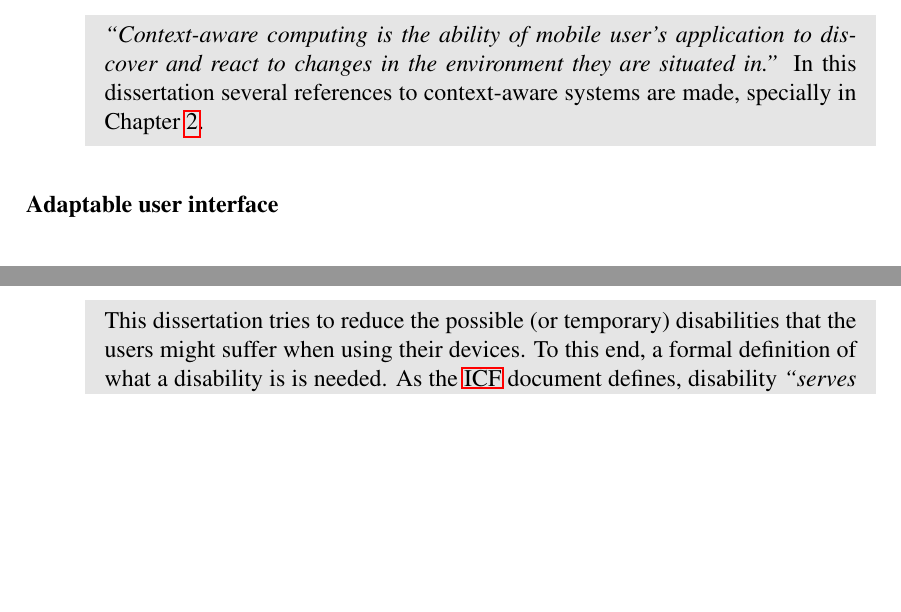
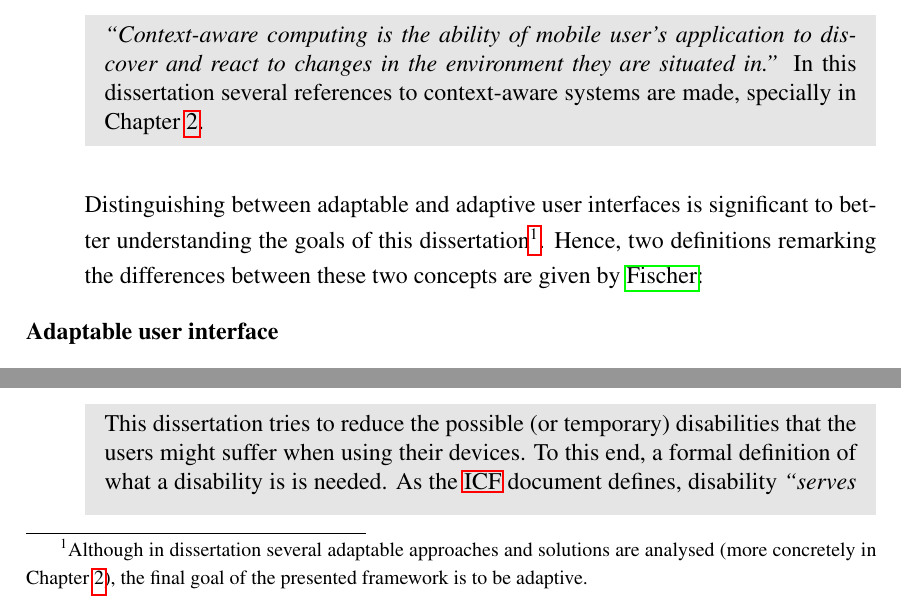
Before and after one commit to edlectrico/dissertation, a LaTeX thesis (dissertation.tex, which reads 1_introduction/2_motivation.tex): two parts of page 52 of 238, joined at a grey line, cut so that both start at the same text, the shorter picture padded with empty space. Compiled offline with pdfLaTeX; a LaTeX package or settings file that is missing is left out.

Commit message:
Using a brief introduction to adaptive and adaptable

```diff
--- a/1_introduction/2_motivation.tex
+++ b/1_introduction/2_motivation.tex
@@ -291,6 +291,13 @@ easier to understand.
   specially in Chapter~\ref{cha:state_of_the_art}.
   \end{mdframed}
 
+  Distinguishing between adaptable and adaptive user interfaces is significant
+  to better understanding the goals of this dissertation\footnote{Although in
+  dissertation several adaptable approaches and solutions are analysed (more
+  concretely in Chapter~\ref{cha:state_of_the_art}), the final goal of the
+  presented framework is to be adaptive.}. Hence, two definitions remarking the
+  differences between these two concepts are given by \citeauthor{fischer_user_2001}:
+
   % \mydef{Environment}
   \item[\Defi{Adaptable user interface}] \hfill \\
   \begin{mdframed}[hidealllines=true,backgroundcolor=gray!20]
```
Also changed, not shown: 1_introduction/2_motivation.tex (2 more changed lines).
